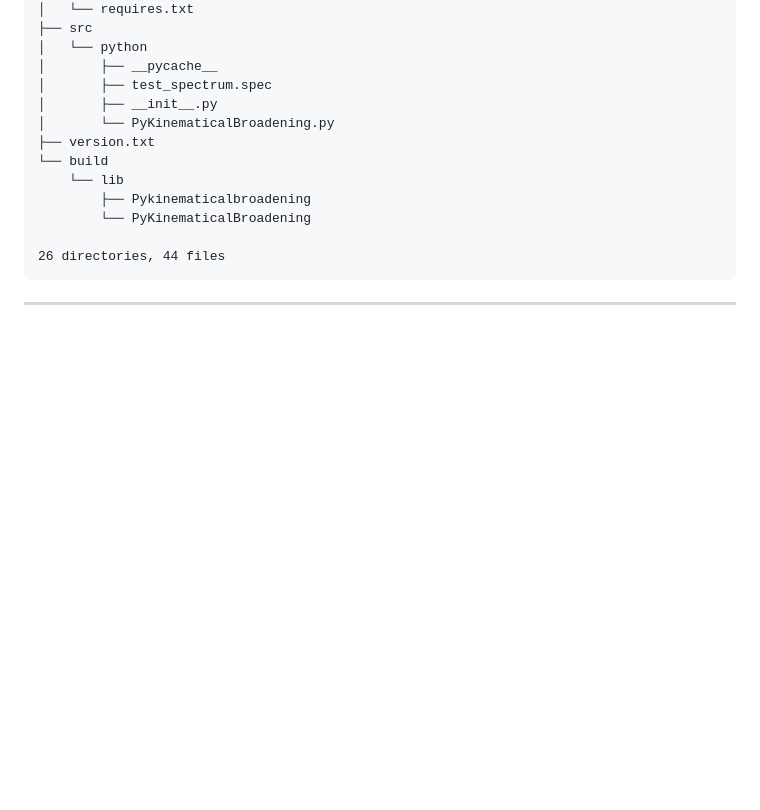
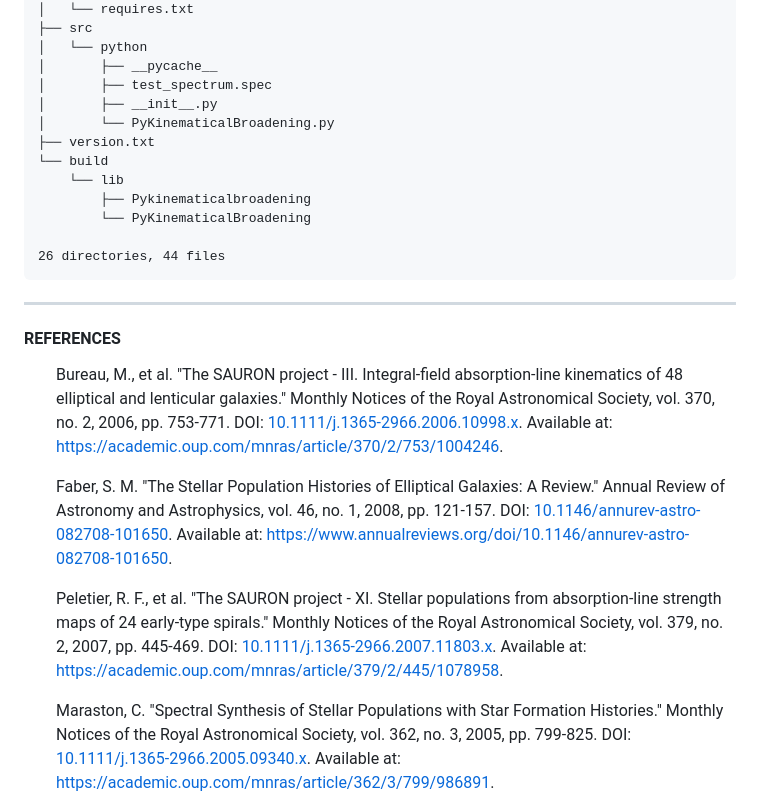
Before and after one commit to neutrinomuon/PyKinematicalBroadening, a Markdown page: README.md, the part around one of its changes. Drawn GitHub-style; blank space fills up the shorter version.

Commit message:
Added new README file

```diff
--- a/README.md
+++ b/README.md
@@ -140,3 +163,35 @@ PyKinematicalBroadening
 
 <hr>
 
+#### <b>REFERENCES</b>
+
+<ol>
+
+<il>Bureau, M., et al. "The SAURON project - III. Integral-field absorption-line
+kinematics of 48 elliptical and lenticular galaxies." Monthly Notices of the
+Royal Astronomical Society, vol. 370, no. 2, 2006, pp. 753-771. DOI: <a
+href="https://doi.org/10.1111/j.1365-2966.2006.10998.x">10.1111/j.1365-2966.2006.10998.x</a>. Available
+at: <a
+href="https://academic.oup.com/mnras/article/370/2/753/1004246">https://academic.oup.com/mnras/article/370/2/753/1004246</a>.</il>
+
+<il>Faber, S. M. "The Stellar Population Histories of Elliptical Galaxies: A
+Review." Annual Review of Astronomy and Astrophysics, vol. 46, no. 1, 2008,
+pp. 121-157. DOI: <a
+href="https://doi.org/10.1146/annurev-astro-082708-101650">10.1146/annurev-astro-082708-101650</a>. Available
+at: <a
+href="https://www.annualreviews.org/doi/10.1146/annurev-astro-082708-101650">https://www.annualreviews.org/doi/10.1146/annurev-astro-082708-101650</a>.</il>
+
+<il>Peletier, R. F., et al. "The SAURON project - XI. Stellar populations from
+absorption-line strength maps of 24 early-type spirals." Monthly Notices of
+the Royal Astronomical Society, vol. 379, no. 2, 2007, pp. 445-469. DOI: <a
+href="https://doi.org/10.1111/j.1365-2966.2007.11803.x">10.1111/j.1365-2966.2007.11803.x</a>. Available
+at: <a
+href="https://academic.oup.com/mnras/article/379/2/445/1078958">https://academic.oup.com/mnras/article/379/2/445/1078958</a>.</il>
+
+<il>Maraston, C. "Spectral Synthesis of Stellar Populations with Star Formation
+Histories." Monthly Notices of the Royal Astronomical Society, vol. 362,
+no. 3, 2005, pp. 799-825. DOI: <a
+href="https://doi.org/10.1111/j.1365-2966.2005.09340.x">10.1111/j.1365-2966.2005.09340.x</a>. Available
+at: <a
+href="https://academic.oup.com/mnras/article/362/3/799/986891">https://academic.oup.com/mnras/article/362/3/799/986891</a>.</il>
+
```
Also changed, not shown: other parts of README.md (+30 -3 lines).
